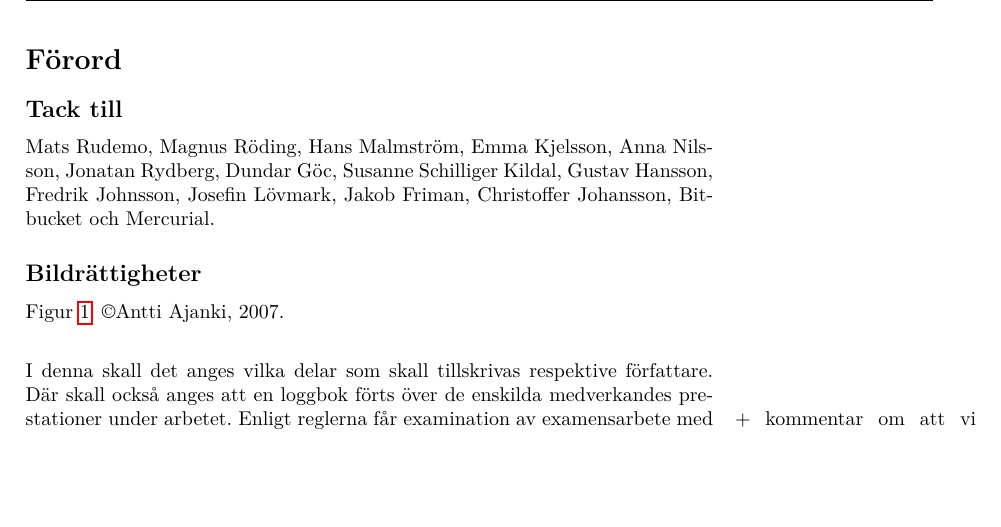
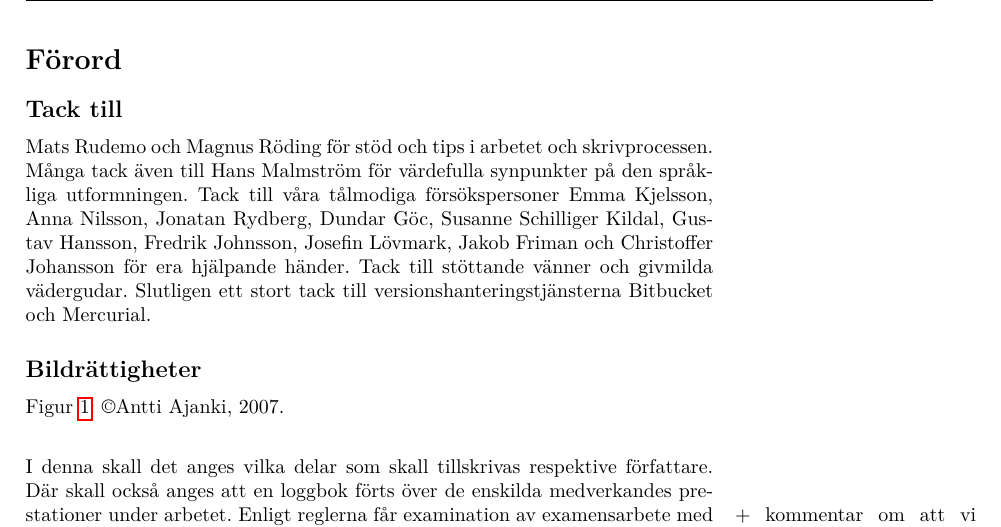
Before and after one commit to urdh/bsc-thesis, a LaTeX paper (rapport_MVEX01-11-05.tex, which reads kapitel/forord.tex): part of page 7 of 43, cut so that both start at the same text, the shorter picture padded with empty space. Compiled offline with pdfLaTeX; a LaTeX package or settings file that is missing is left out.

Commit message:
Uppdaterat tack

```diff
--- a/kapitel/forord.tex
+++ b/kapitel/forord.tex
@@ -3,10 +3,14 @@
 
 
     \subsection*{Tack till}
-    Mats Rudemo, Magnus Röding, Hans Malmström, Emma Kjelsson, Anna Nilsson,
+    Mats Rudemo och Magnus Röding för stöd och tips i arbetet
+    och skrivprocessen. Många tack även till Hans
+    Malmström för värdefulla synpunkter på den språkliga utformningen.
+    Tack till våra tålmodiga försökspersoner Emma Kjelsson, Anna Nilsson,
     Jonatan Rydberg, Dundar Göc, Susanne Schilliger Kildal, Gustav Hansson,
-    Fredrik Johnsson, Josefin Lövmark, Jakob Friman, Christoffer Johansson,
-    Bitbucket och Mercurial.
+    Fredrik Johnsson, Josefin Lövmark, Jakob Friman och Christoffer Johansson
+    för era hjälpande händer. Tack till stöttande vänner och givmilda
+    vädergudar. Slutligen ett stort tack till versionshanteringstjänsterna Bitbucket och Mercurial.
 
     \subsection*{Bildrättigheter}
     Figur \ref{fig:knn-overview}: \copyright Antti Ajanki, 2007.\\
```
Also changed, not shown: kapitel/bilder/gest7.png, kapitel/bilder/gest8.png.
